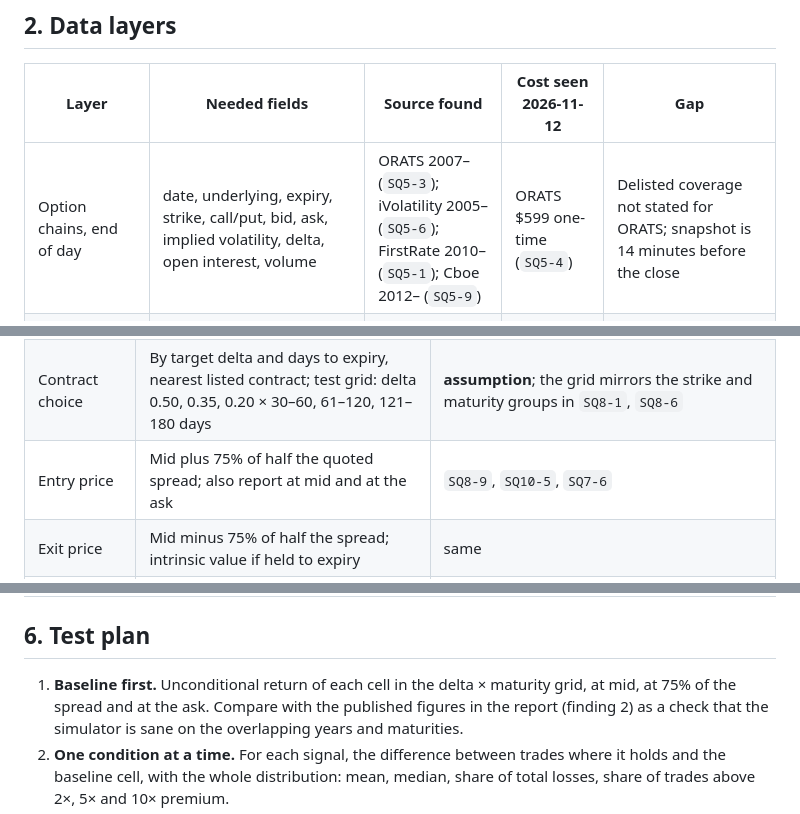
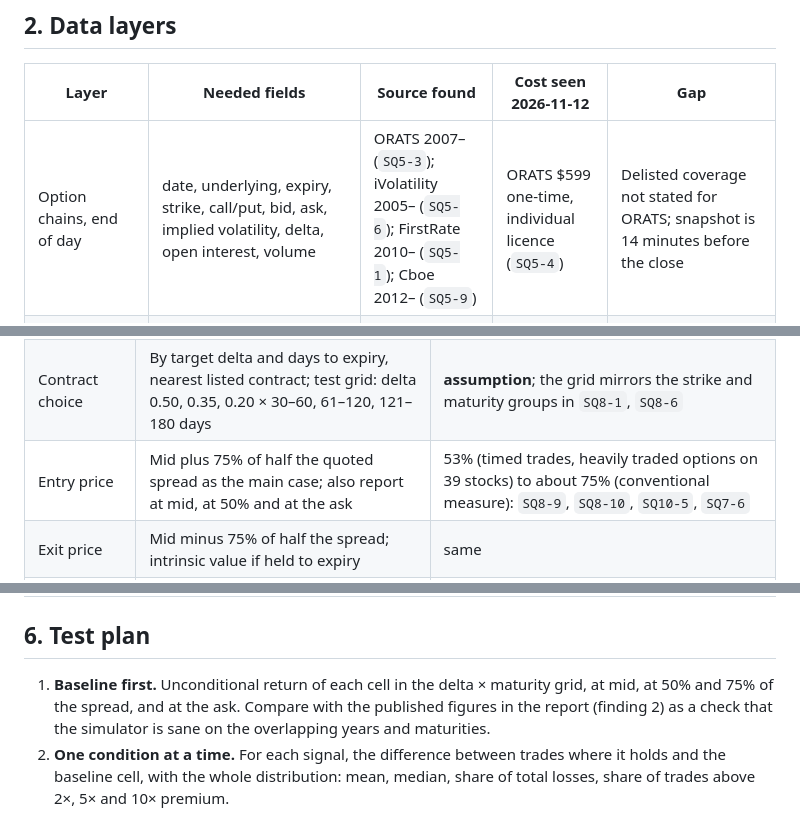
Before and after one commit to msuarez5336/researcher, a Markdown page: research/2026-11-12-long-dated-option-setups/backtest-spec.md, 3 parts joined by grey strips. Drawn GitHub-style.

Commit message:
Apply claim verdicts to the backtest spec
Co-Authored-By: Claude Fable 5.2 <noreply@anthropic.com>
Claude-Session: https://claude.ai/code/session_01DBU2RfjtLT4HnNBeFfee1i

```diff
--- a/research/2026-11-12-long-dated-option-setups/backtest-spec.md
+++ b/research/2026-11-12-long-dated-option-setups/backtest-spec.md
@@ -17,7 +17,7 @@ Published work gives almost no direct answer for this maturity range (report, fi
 
 | Layer | Needed fields | Source found | Cost seen 2026-11-12 | Gap |
 |---|---|---|---|---|
-| Option chains, end of day | date, underlying, expiry, strike, call/put, bid, ask, implied volatility, delta, open interest, volume | ORATS 2007– (`SQ5-3`); iVolatility 2005– (`SQ5-6`); FirstRate 2010– (`SQ5-1`); Cboe 2012– (`SQ5-9`) | ORATS $599 one-time (`SQ5-4`) | Delisted coverage not stated for ORATS; snapshot is 14 minutes before the close |
+| Option chains, end of day | date, underlying, expiry, strike, call/put, bid, ask, implied volatility, delta, open interest, volume | ORATS 2007– (`SQ5-3`); iVolatility 2005– (`SQ5-6`); FirstRate 2010– (`SQ5-1`); Cboe 2012– (`SQ5-9`) | ORATS $599 one-time, individual licence (`SQ5-4`) | Delisted coverage not stated for ORATS; snapshot is 14 minutes before the close |
 | Share prices | date, open/high/low/close, split and dividend adjustments, delisted companies included | Norgate top tiers (`SQ6-15`); Sharadar 1998– (`SQ6-11`) | not retrieved | ORATS does not supply share prices; free feeds reported to omit delisted names |
 | Company identifier | an id stable across ticker changes | SEC CIK via EDGAR | free | Mapping between vendors' ids not researched |
 | Earnings dates | announcement date, before-open or after-close flag | EDGAR 8-K filing times; some paid APIs carry the flag (`SQ6-18`) | free / varies | No source of the date as originally scheduled |
@@ -95,7 +95,7 @@ evidence that they predict anything. Treat them as untested ideas.
 | Signal date | Use only rows public by the close of that day | section 2 |
 | Entry | Next trading day's quotes | **assumption**, avoids trading on the snapshot that produced the signal; one study found a one-day lag changes results little (`SQ10` source) |
 | Contract choice | By target delta and days to expiry, nearest listed contract; test grid: delta 0.50, 0.35, 0.20 × 30–60, 61–120, 121–180 days | **assumption**; the grid mirrors the strike and maturity groups in `SQ8-1`, `SQ8-6` |
-| Entry price | Mid plus 75% of half the quoted spread; also report at mid and at the ask | `SQ8-9`, `SQ10-5`, `SQ7-6` |
+| Entry price | Mid plus 75% of half the quoted spread as the main case; also report at mid, at 50% and at the ask | 53% (timed trades, heavily traded options on 39 stocks) to about 75% (conventional measure): `SQ8-9`, `SQ8-10`, `SQ10-5`, `SQ7-6` |
 | Exit price | Mid minus 75% of half the spread; intrinsic value if held to expiry | same |
 | Exit rule | Report three variants: hold to expiry; fixed holding period of half the days to expiry; exit at a fixed multiple of the premium | **assumption** |
 | Liquidity filter | Skip contracts with quoted spread above 50% of mid or zero open interest | filters used in `notes/SQ9.md`, `notes/SQ3.md` |
@@ -106,7 +106,7 @@ evidence that they predict anything. Treat them as untested ideas.
 ## 6. Test plan
 
 1. **Baseline first.** Unconditional return of each cell in the delta × maturity grid, at mid,
-   at 75% of the spread and at the ask. Compare with the published figures in the report
+   at 50% and 75% of the spread, and at the ask. Compare with the published figures in the report
    (finding 2) as a check that the simulator is sane on the overlapping years and maturities.
 2. **One condition at a time.** For each signal, the difference between trades where it holds
    and the baseline cell, with the whole distribution: mean, median, share of total losses,
```
